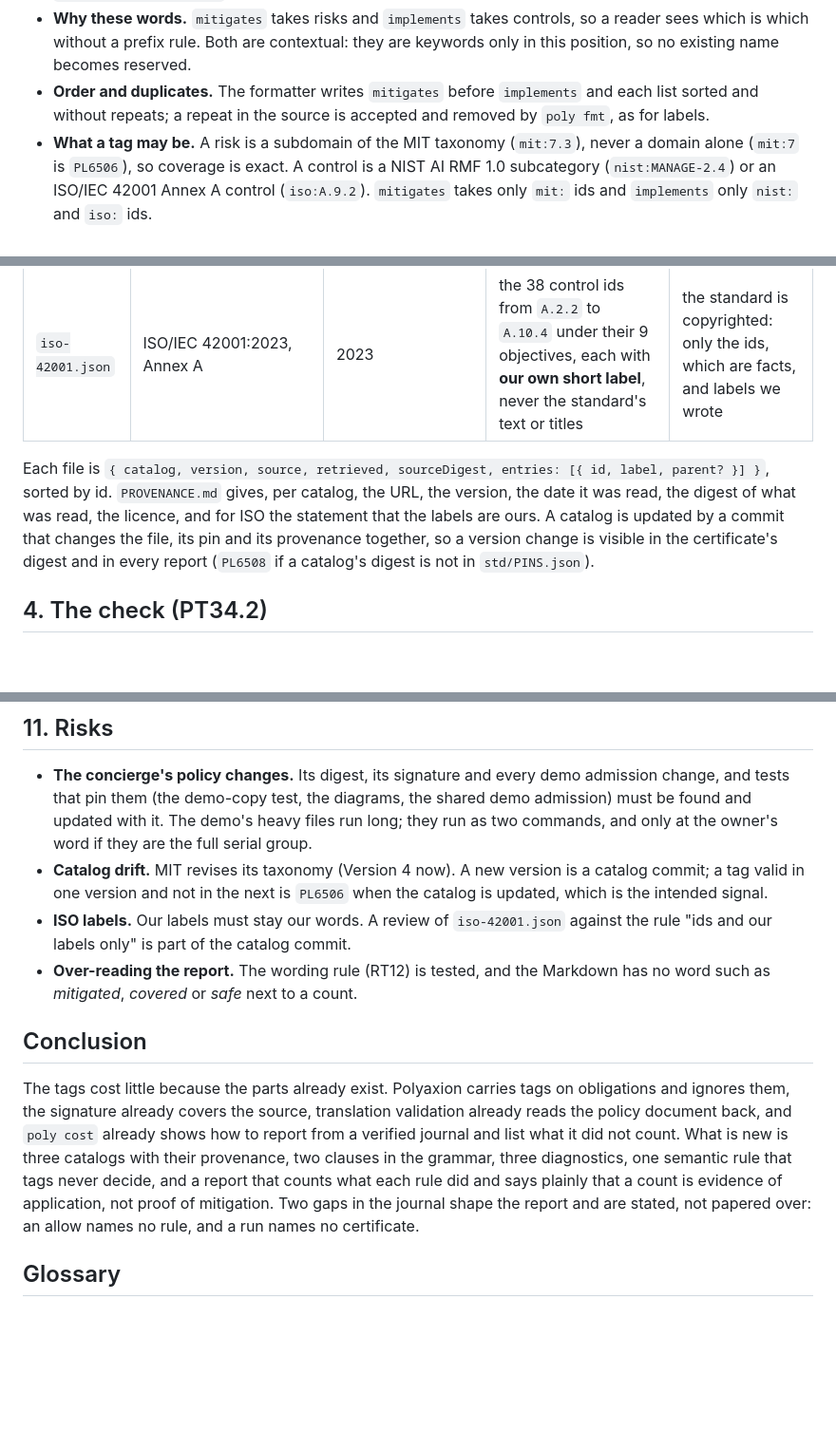
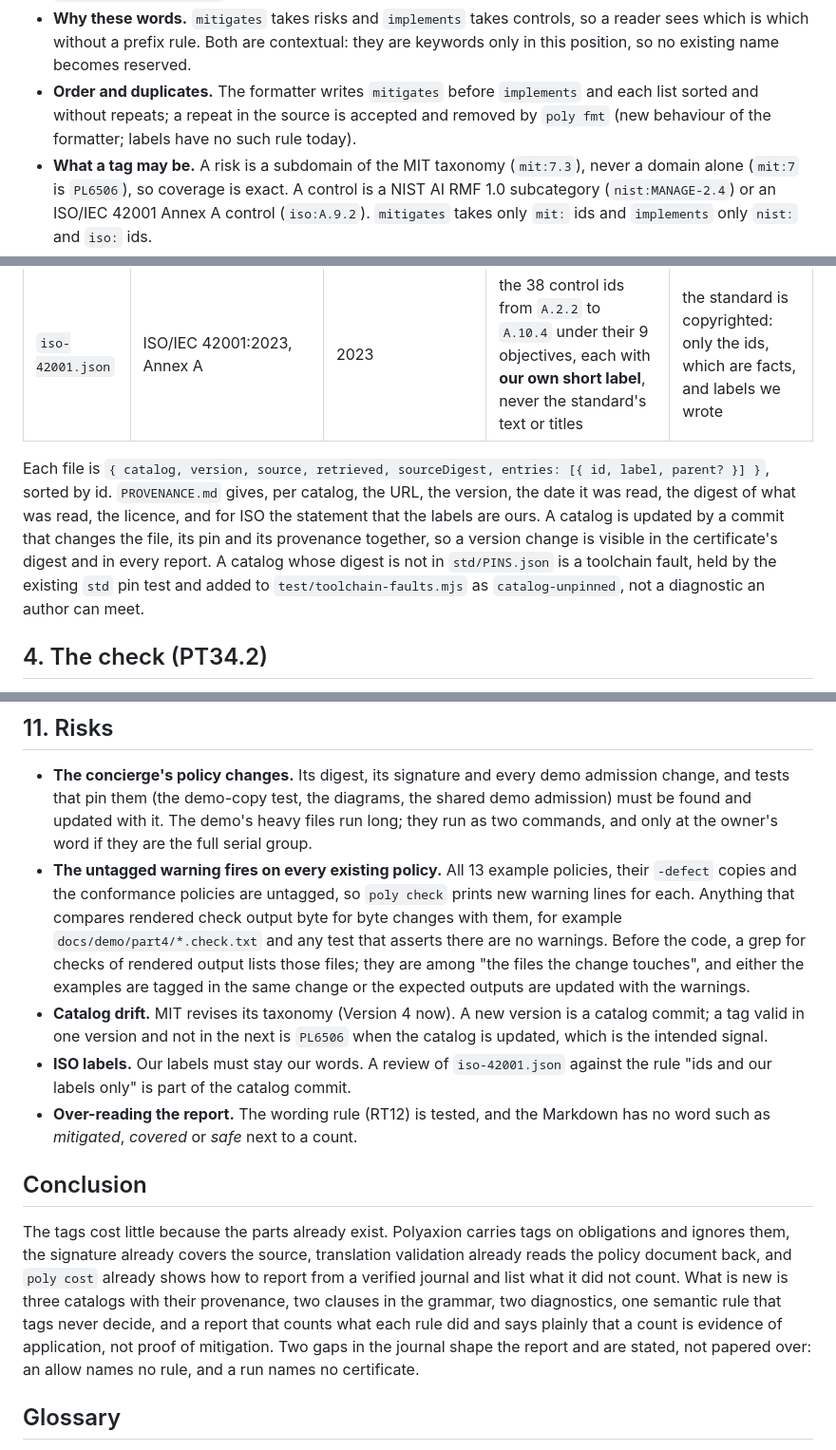
Before and after one commit to cognitive-fab/poly, a Markdown page: docs/proposals/risk-tags.md, 3 parts joined by grey strips. Shown at 95% size. Drawn GitHub-style; blank space fills up the shorter version.

```diff
--- a/docs/proposals/risk-tags.md
+++ b/docs/proposals/risk-tags.md
@@ -60,7 +60,7 @@ Tag         = String ;
 
 - **Why strings.** The ids have dots and dashes (`7.3`, `MANAGE-2.4`, `A.6.2.8`) that the lexer reads as numbers and dashed names. A string is one token, and the check gives it its meaning. The precedent is an effect's `kind "payments.refund"`.
 - **Why these words.** `mitigates` takes risks and `implements` takes controls, so a reader sees which is which without a prefix rule. Both are contextual: they are keywords only in this position, so no existing name becomes reserved.
-- **Order and duplicates.** The formatter writes `mitigates` before `implements` and each list sorted and without repeats; a repeat in the source is accepted and removed by `poly fmt`, as for labels.
+- **Order and duplicates.** The formatter writes `mitigates` before `implements` and each list sorted and without repeats; a repeat in the source is accepted and removed by `poly fmt` (new behaviour of the formatter; labels have no such rule today).
 - **What a tag may be.** A risk is a subdomain of the MIT taxonomy (`mit:7.3`), never a domain alone (`mit:7` is `PL6506`), so coverage is exact. A control is a NIST AI RMF 1.0 subcategory (`nist:MANAGE-2.4`) or an ISO/IEC 42001 Annex A control (`iso:A.9.2`). `mitigates` takes only `mit:` ids and `implements` only `nist:` and `iso:` ids.
 - **Where tags go.** On every policy item that has a text: rule, machine and invariant obligations, `recalled` items and policy `never` statements. A `recalled` item is unenforced, so its tags are reported as declared, with no decisions (section 6). A policy `never` is proved, not run, so it is reported with its check verdict. Machine `never emit` and machine actions are not tagged in v1 (question Q1).
 
@@ -74,7 +74,7 @@ Three catalogs ship in `std/catalogs/`, one JSON file each, with one `std/catalo
 | `nist-ai-rmf.json` | NIST AI 100-1, AI Risk Management Framework 1.0 (January 2023), from the Core as NIST publishes it (the AI RMF Playbook data, checked against NIST AI 100-1) | 1.0 | the 4 functions, their categories and the subcategory ids written `FUNCTION-n.m` (NIST writes `MANAGE 2.4`), with NIST's text | a work of the US government, not under copyright in the US |
 | `iso-42001.json` | ISO/IEC 42001:2023, Annex A | 2023 | the 38 control ids from `A.2.2` to `A.10.4` under their 9 objectives, each with **our own short label**, never the standard's text or titles | the standard is copyrighted: only the ids, which are facts, and labels we wrote |
 
-Each file is `{ catalog, version, source, retrieved, sourceDigest, entries: [{ id, label, parent? }] }`, sorted by id. `PROVENANCE.md` gives, per catalog, the URL, the version, the date it was read, the digest of what was read, the licence, and for ISO the statement that the labels are ours. A catalog is updated by a commit that changes the file, its pin and its provenance together, so a version change is visible in the certificate's digest and in every report (`PL6508` if a catalog's digest is not in `std/PINS.json`).
+Each file is `{ catalog, version, source, retrieved, sourceDigest, entries: [{ id, label, parent? }] }`, sorted by id. `PROVENANCE.md` gives, per catalog, the URL, the version, the date it was read, the digest of what was read, the licence, and for ISO the statement that the labels are ours. A catalog is updated by a commit that changes the file, its pin and its provenance together, so a version change is visible in the certificate's digest and in every report. A catalog whose digest is not in `std/PINS.json` is a toolchain fault, held by the existing `std` pin test and added to `test/toolchain-faults.mjs` as `catalog-unpinned`, not a diagnostic an author can meet.
 
 ## 4. The check (PT34.2)
 
@@ -222,13 +225,14 @@ Acceptance criteria:
 ## 11. Risks
 
 - **The concierge's policy changes.** Its digest, its signature and every demo admission change, and tests that pin them (the demo-copy test, the diagrams, the shared demo admission) must be found and updated with it. The demo's heavy files run long; they run as two commands, and only at the owner's word if they are the full serial group.
+- **The untagged warning fires on every existing policy.** All 13 example policies, their `-defect` copies and the conformance policies are untagged, so `poly check` prints new warning lines for each. Anything that compares rendered check output byte for byte changes with them, for example `docs/demo/part4/*.check.txt` and any test that asserts there are no warnings. Before the code, a grep for checks of rendered output lists those files; they are among "the files the change touches", and either the examples are tagged in the same change or the expected outputs are updated with the warnings.
 - **Catalog drift.** MIT revises its taxonomy (Version 4 now). A new version is a catalog commit; a tag valid in one version and not in the next is `PL6506` when the catalog is updated, which is the intended signal.
 - **ISO labels.** Our labels must stay our words. A review of `iso-42001.json` against the rule "ids and our labels only" is part of the catalog commit.
 - **Over-reading the report.** The wording rule (RT12) is tested, and the Markdown has no word such as *mitigated*, *covered* or *safe* next to a count.
 
 ## Conclusion
 
-The tags cost little because the parts already exist. Polyaxion carries tags on obligations and ignores them, the signature already covers the source, translation validation already reads the policy document back, and `poly cost` already shows how to report from a verified journal and list what it did not count. What is new is three catalogs with their provenance, two clauses in the grammar, three diagnostics, one semantic rule that tags never decide, and a report that counts what each rule did and says plainly that a count is evidence of application, not proof of mitigation. Two gaps in the journal shape the report and are stated, not papered over: an allow names no rule, and a run names no certificate.
+The tags cost little because the parts already exist. Polyaxion carries tags on obligations and ignores them, the signature already covers the source, translation validation already reads the policy document back, and `poly cost` already shows how to report from a verified journal and list what it did not count. What is new is three catalogs with their provenance, two clauses in the grammar, two diagnostics, one semantic rule that tags never decide, and a report that counts what each rule did and says plainly that a count is evidence of application, not proof of mitigation. Two gaps in the journal shape the report and are stated, not papered over: an allow names no rule, and a run names no certificate.
 
 ## Glossary
 
```
Also changed, not shown: other parts of docs/proposals/risk-tags.md (+12 -9 lines).
